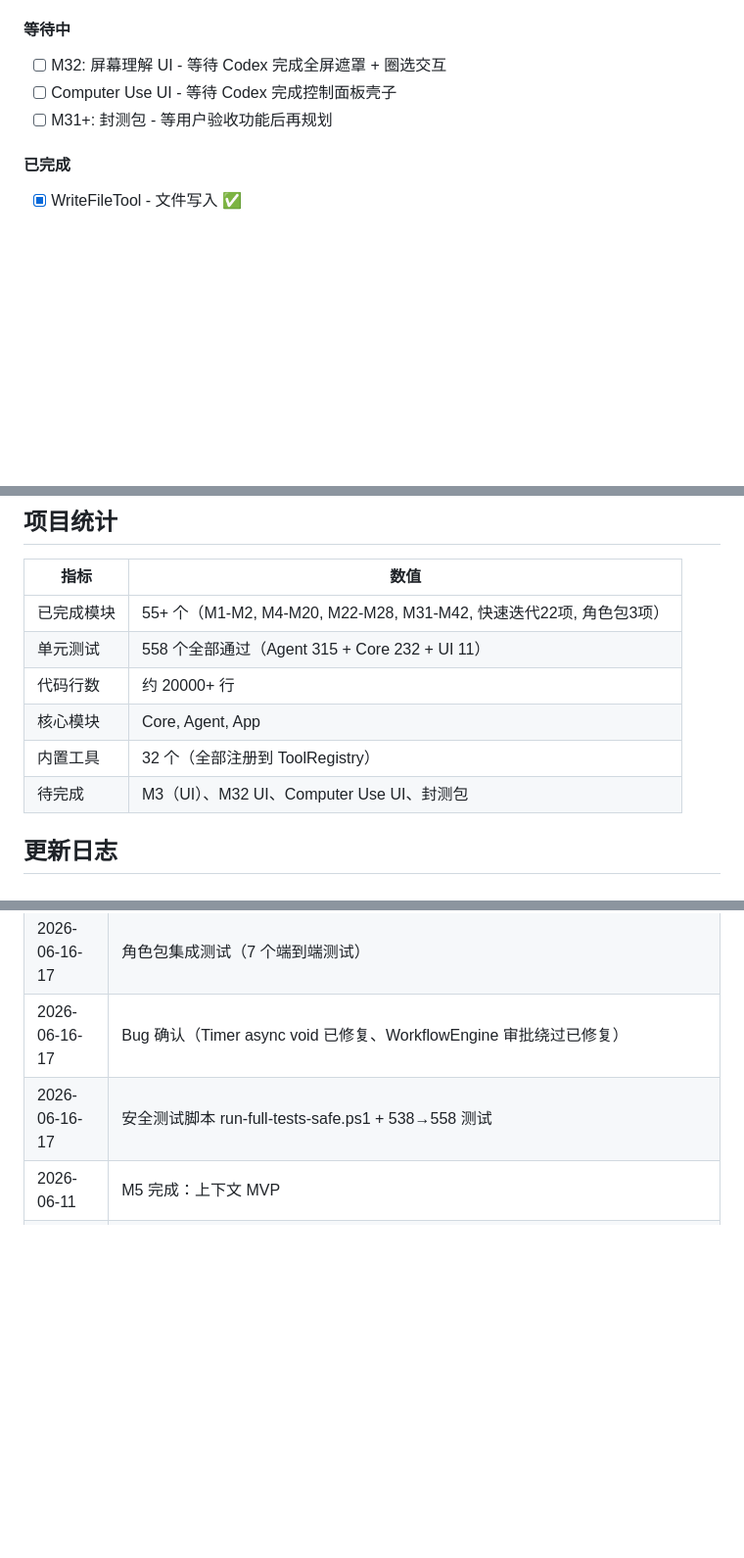
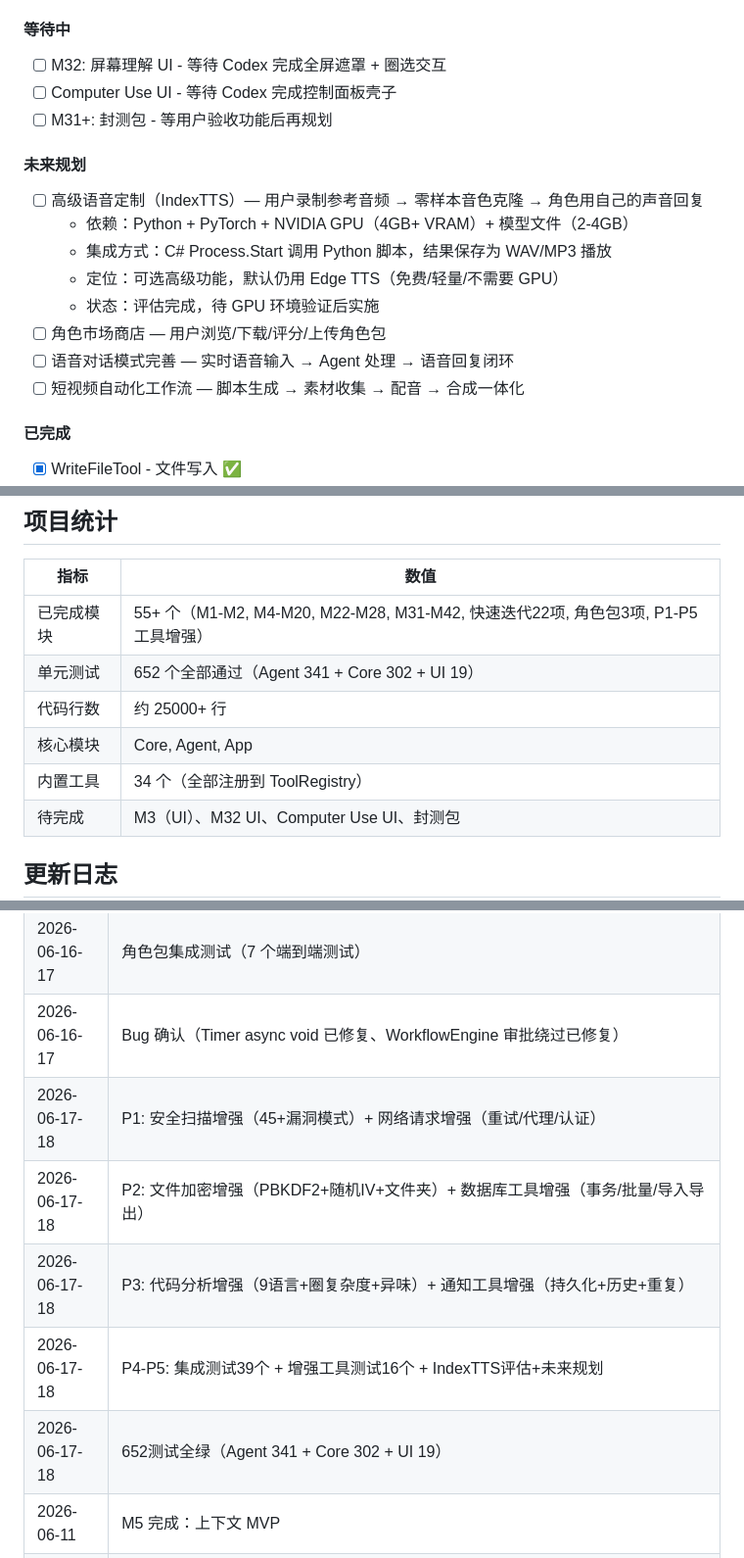
Before and after one commit to linjingxu953-maker/xunyan01, a Markdown page: AGENTS.md, 3 parts joined by grey strips. Shown at 98% size. GitHub-like rendering; blank space fills up the shorter version.

Commit message:
docs: 未来规划更新 - IndexTTS语音定制 + 项目统计更新
- 未来规划：IndexTTS语音定制/角色市场商店/语音对话闭环/短视频自动化
- 项目统计更新：652测试/25000+行/34个工具
- 更新日志补全P1-P5开发记录

```diff
--- a/AGENTS.md
+++ b/AGENTS.md
@@ -482,6 +482,17 @@ AgentOrchestrator.ExecuteAsync()
 - [ ] Computer Use UI - 等待 Codex 完成控制面板壳子
 - [ ] M31+: 封测包 - 等用户验收功能后再规划
 
+#### 未来规划
+
+- [ ] 高级语音定制（IndexTTS）— 用户录制参考音频 → 零样本音色克隆 → 角色用自己的声音回复
+  - 依赖：Python + PyTorch + NVIDIA GPU（4GB+ VRAM）+ 模型文件（2-4GB）
+  - 集成方式：C# Process.Start 调用 Python 脚本，结果保存为 WAV/MP3 播放
+  - 定位：可选高级功能，默认仍用 Edge TTS（免费/轻量/不需要 GPU）
+  - 状态：评估完成，待 GPU 环境验证后实施
+- [ ] 角色市场商店 — 用户浏览/下载/评分/上传角色包
+- [ ] 语音对话模式完善 — 实时语音输入 → Agent 处理 → 语音回复闭环
+- [ ] 短视频自动化工作流 — 脚本生成 → 素材收集 → 配音 → 合成一体化
+
 #### 已完成
 
 - [x] WriteFileTool - 文件写入 ✅
@@ -525,11 +536,11 @@ AgentOrchestrator.ExecuteAsync()
 
 | 指标 | 数值 |
 |------|------|
-| 已完成模块 | 55+ 个（M1-M2, M4-M20, M22-M28, M31-M42, 快速迭代22项, 角色包3项） |
-| 单元测试 | 558 个全部通过（Agent 315 + Core 232 + UI 11） |
-| 代码行数 | 约 20000+ 行 |
+| 已完成模块 | 55+ 个（M1-M2, M4-M20, M22-M28, M31-M42, 快速迭代22项, 角色包3项, P1-P5工具增强） |
+| 单元测试 | 652 个全部通过（Agent 341 + Core 302 + UI 19） |
+| 代码行数 | 约 25000+ 行 |
 | 核心模块 | Core, Agent, App |
-| 内置工具 | 32 个（全部注册到 ToolRegistry） |
+| 内置工具 | 34 个（全部注册到 ToolRegistry） |
 | 待完成 | M3（UI）、M32 UI、Computer Use UI、封测包 |
 
 ## 更新日志
@@ -543,7 +554,11 @@ AgentOrchestrator.ExecuteAsync()
 | 2026-06-16-17 | FileMemoryStore O(1) 优化（Dictionary 索引 + 30秒批量刷新） |
 | 2026-06-16-17 | 角色包集成测试（7 个端到端测试） |
 | 2026-06-16-17 | Bug 确认（Timer async void 已修复、WorkflowEngine 审批绕过已修复） |
-| 2026-06-16-17 | 安全测试脚本 run-full-tests-safe.ps1 + 538→558 测试 |
+| 2026-06-17-18 | P1: 安全扫描增强（45+漏洞模式）+ 网络请求增强（重试/代理/认证） |
+| 2026-06-17-18 | P2: 文件加密增强（PBKDF2+随机IV+文件夹）+ 数据库工具增强（事务/批量/导入导出） |
+| 2026-06-17-18 | P3: 代码分析增强（9语言+圈复杂度+异味）+ 通知工具增强（持久化+历史+重复） |
+| 2026-06-17-18 | P4-P5: 集成测试39个 + 增强工具测试16个 + IndexTTS评估+未来规划 |
+| 2026-06-17-18 | 652测试全绿（Agent 341 + Core 302 + UI 19） |
 | 2026-06-11 | M5 完成：上下文 MVP |
 | 2026-06-11 | M6 完成：权限与安全 |
 | 2026-06-11 | M7 完成：记忆系统 |
```
